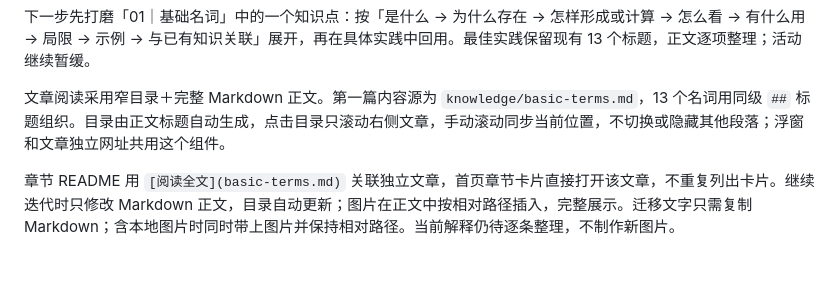
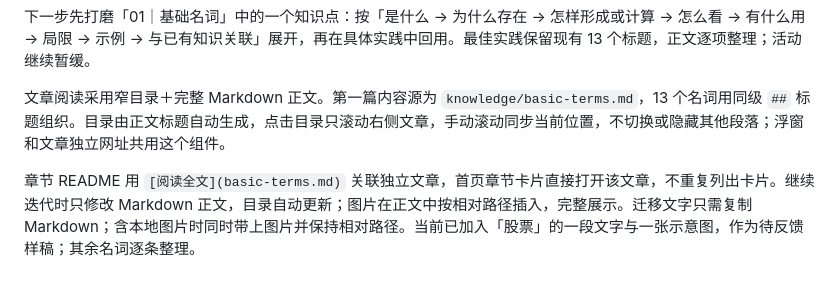
Before and after one commit to anjing-le/happy-finance-journey, a Markdown page: README.md, the part around the change. Rendered like a GitHub page.

```diff
--- a/README.md
+++ b/README.md
@@ -78,4 +78,4 @@ npm run preview
 
 文章阅读采用窄目录＋完整 Markdown 正文。第一篇内容源为 `knowledge/basic-terms.md`，13 个名词用同级 `##` 标题组织。目录由正文标题自动生成，点击目录只滚动右侧文章，手动滚动同步当前位置，不切换或隐藏其他段落；浮窗和文章独立网址共用这个组件。
 
-章节 README 用 `[阅读全文](basic-terms.md)` 关联独立文章，首页章节卡片直接打开该文章，不重复列出卡片。继续迭代时只修改 Markdown 正文，目录自动更新；图片在正文中按相对路径插入，完整展示。迁移文字只需复制 Markdown；含本地图片时同时带上图片并保持相对路径。当前解释仍待逐条整理，不制作新图片。
+章节 README 用 `[阅读全文](basic-terms.md)` 关联独立文章，首页章节卡片直接打开该文章，不重复列出卡片。继续迭代时只修改 Markdown 正文，目录自动更新；图片在正文中按相对路径插入，完整展示。迁移文字只需复制 Markdown；含本地图片时同时带上图片并保持相对路径。当前已加入「股票」的一段文字与一张示意图，作为待反馈样稿；其余名词逐条整理。
```
Also changed, not shown: knowledge/README.md (+1 -1 lines), knowledge/basic-terms.md (+4 -2 lines), assets/knowledge/stock-ownership.png (added), 1 other file.
